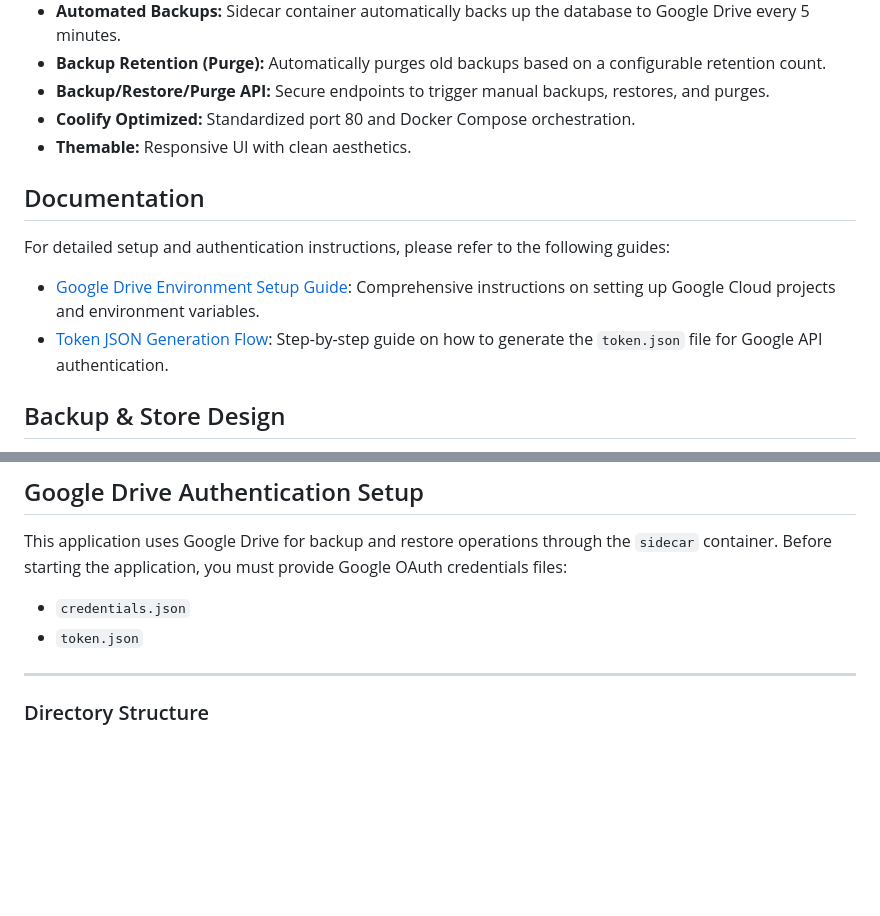
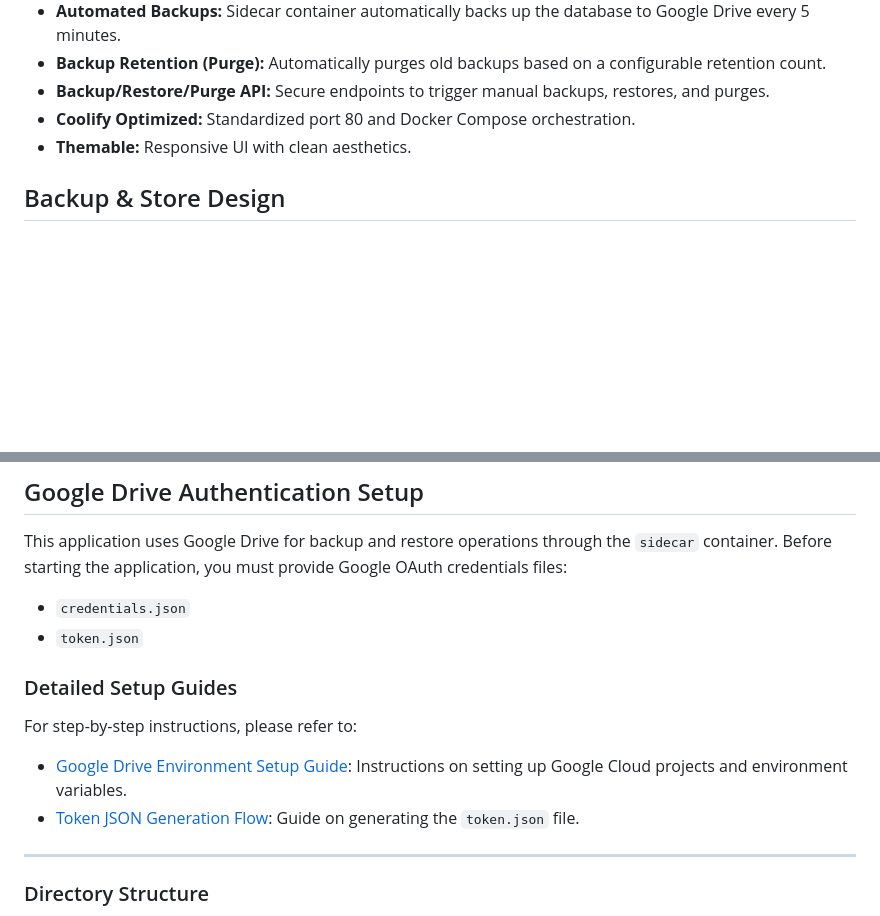
Before and after one commit to luizcarloskazuyukifukaya/stateful-app-with-external-db-for-vdecent, a Markdown page: README.md, 2 parts joined by grey strips. GitHub-like rendering; blank space fills up the shorter version.

Commit message:
Reorganize documentation links under Google Drive Authentication Setup

```diff
--- a/README.md
+++ b/README.md
@@ -11,13 +11,6 @@ A stateful activity logging application built with Node.js and PostgreSQL. Optim
 - **Backup/Restore/Purge API:** Secure endpoints to trigger manual backups, restores, and purges.
 - **Coolify Optimized:** Standardized port 80 and Docker Compose orchestration.
 - **Themable:** Responsive UI with clean aesthetics.
-
-## Documentation
-
-For detailed setup and authentication instructions, please refer to the following guides:
-
-- [Google Drive Environment Setup Guide](./google_drive_env_setup_guide.md): Comprehensive instructions on setting up Google Cloud projects and environment variables.
-- [Token JSON Generation Flow](./token_json_generation_flow.md): Step-by-step guide on how to generate the `token.json` file for Google API authentication.
 
 ## Backup & Store Design
 
@@ -93,6 +86,12 @@ This application uses Google Drive for backup and restore operations through the
 Before starting the application, you must provide Google OAuth credentials files:
 - `credentials.json`
 - `token.json`
+
+### Detailed Setup Guides
+For step-by-step instructions, please refer to:
+- [Google Drive Environment Setup Guide](./google_drive_env_setup_guide.md): Instructions on setting up Google Cloud projects and environment variables.
+- [Token JSON Generation Flow](./token_json_generation_flow.md): Guide on generating the `token.json` file.
+
 ---
 
 ### Directory Structure
```
